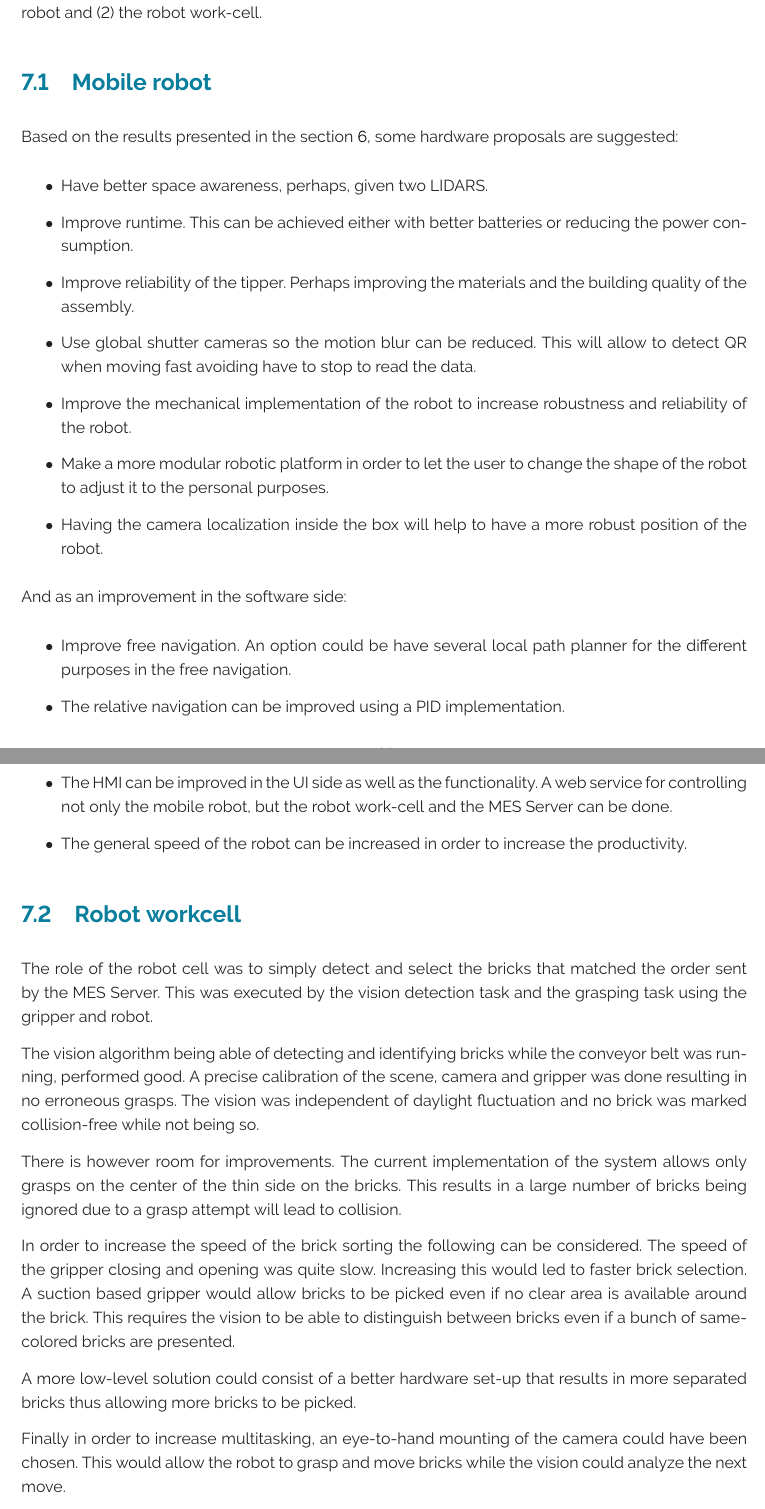
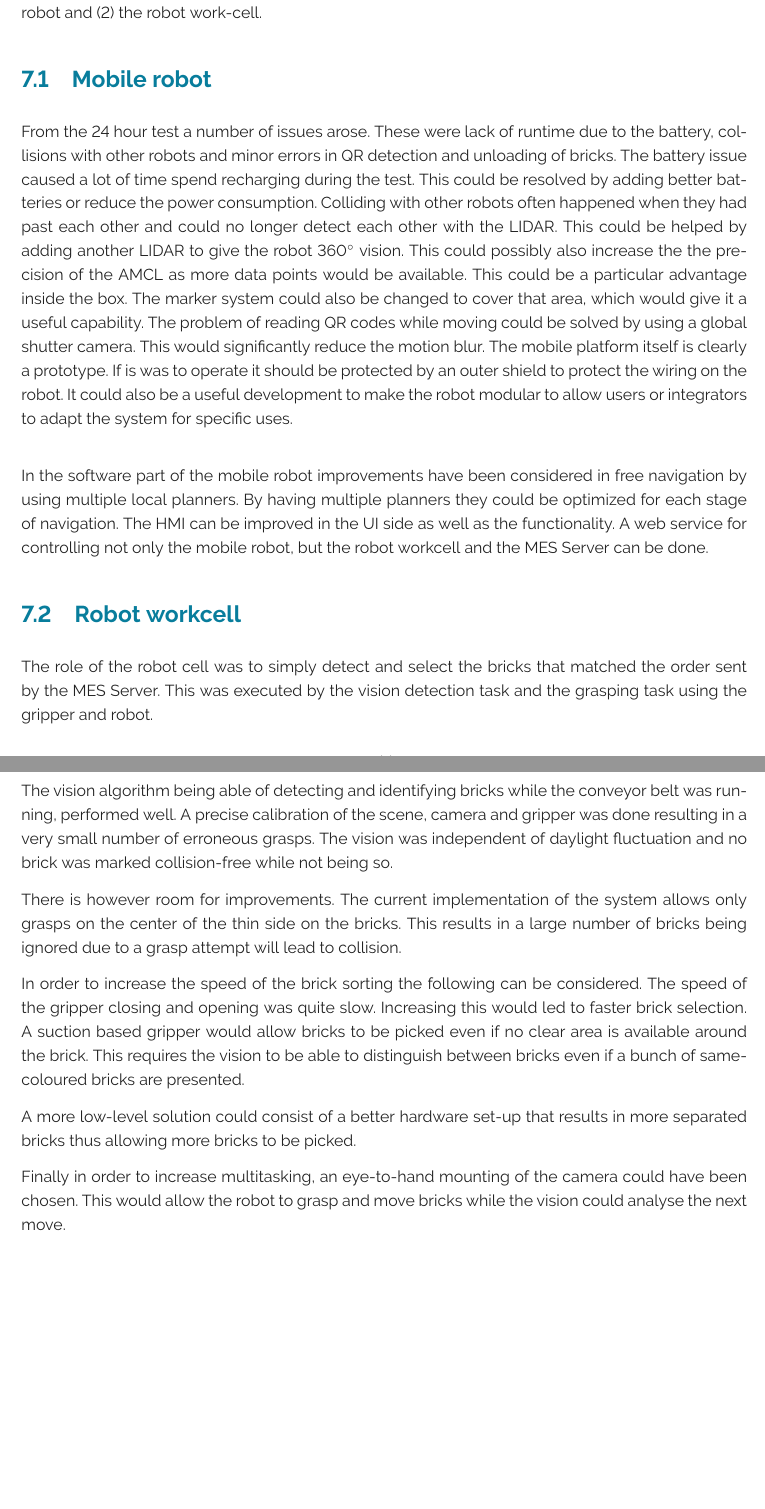
Before and after one commit to rsbGroup1/report, a LaTeX thesis (main.tex, which reads ch/discussion/discussion.tex): two parts of pages 46 and 47 of 55, joined at a grey line, cut so that both start at the same text. Compiled offline with pdfLaTeX.

Commit message:
discussion

```diff
--- a/ch/discussion/discussion.tex
+++ b/ch/discussion/discussion.tex
@@ -6,23 +6,15 @@ Following the structure of the report this is divided in two parts: (1) the mobi
 
 	\section{Mobile robot} % (fold)
 	\label{sub:mobile_robot}
-	Based on the results presented in the section \ref{chap:system_test_chapter}, some hardware proposals are suggested:
-	\begin{itemize}
-		\item Have better space awareness, perhaps, given two LIDARS.
-		\item Improve runtime. This can be achieved either with better batteries or reducing the power consumption.
-		\item Improve reliability of the tipper. Perhaps improving the materials and the building quality of the assembly.
-		\item Use global shutter cameras so the motion blur can be reduced. This will allow to detect QR when moving fast avoiding have to stop to read the data.
-		\item Improve the mechanical implementation of the robot to increase robustness and reliability of the robot.
-		\item Make a more modular robotic platform in order to let the user to change the shape of the robot to adjust it to the personal purposes.
-		\item Having the camera localization inside the box will help to have a more robust position of the robot.
-	\end{itemize}
-	And as an improvement in the software side:
-	\begin{itemize}
-		\item Improve free navigation. An option could be have several local path planner for the different purposes in the free navigation.
-		\item The relative navigation can be improved using a PID implementation.
-		\item The HMI can be improved in the UI side as well as the functionality. A web service for controlling not only the mobile robot, but the robot work-cell and the MES Server can be done.
-		\item The general speed of the robot can be increased in order to increase the productivity.
-	\end{itemize}
+	From the 24 hour test a number of issues arose. These were lack of runtime due to the battery, collisions with other robots and minor errors in QR detection and unloading of bricks.
+	The battery issue caused a lot of time spend recharging during the test. This could be resolved by adding better batteries or reduce the power consumption.
+	Colliding with other robots often happened when they had past each other and could no longer detect each other with the LIDAR.
+	This could be helped by adding another LIDAR to give the robot 360\degree \ vision.
+	This could possibly also increase the the precision of the AMCL as more data points would be available. This could be a particular advantage inside the box. The marker system could also be changed to cover that area, which would give it a useful capability.
+	The problem of reading QR codes while moving could be solved by using a global shutter camera. This would significantly reduce the motion blur.
+	The mobile platform itself is clearly a prototype. If is was to operate it should be protected by an outer shield to protect the wiring on the robot. It could also be a useful development to make the robot modular to allow users or integrators to adapt the system for specific uses. \\
+
+In the software part of the mobile robot improvements have been considered in free navigation by using multiple local planners. By having multiple planners they could be optimized for each stage of navigation. The HMI can be improved in the UI side as well as the functionality. A web service for controlling not only the mobile robot, but the robot workcell and the MES Server can be done.
 	% section mobile_robot (end)
 
 	\section{Robot workcell} % (fold)
@@ -30,16 +22,16 @@ Following the structure of the report this is divided in two parts: (1) the mobi
 
 	The role of the robot cell was to simply detect and select the bricks that matched the order sent by the MES Server. This was executed by the vision detection task and the grasping task using the gripper and robot.
 
-	The vision algorithm being able of detecting and identifying bricks while the conveyor belt was running, performed good. A precise calibration of the scene, camera and gripper was done resulting in no erroneous grasps. The vision was independent of daylight fluctuation and no brick was marked collision-free while not being so.
+The vision algorithm being able of detecting and identifying bricks while the conveyor belt was running, performed well. A precise calibration of the scene, camera and gripper was done resulting in a very small number of erroneous grasps. The vision was independent of daylight fluctuation and no brick was marked collision-free while not being so.
 
-	There is however room for improvements. The current implementation of the system allows only grasps on the center of the thin side on the bricks. This results in a large number of bricks being ignored due to a grasp attempt will lead to collision.
+There is however room for improvements. The current implementation of the system allows only grasps on the center of the thin side on the bricks. This results in a large number of bricks being ignored due to a grasp attempt will lead to collision.
 
-	In order to increase the speed of the brick sorting the following can be considered.
-	The speed of the gripper closing and opening was quite slow. Increasing this would led to faster brick selection.
-	A suction based gripper would allow bricks to be picked even if no clear area is available around the brick. This requires the vision to be able to distinguish between bricks even if a bunch of same-colored bricks are presented.
+In order to increase the speed of the brick sorting the following can be considered.
+The speed of the gripper closing and opening was quite slow. Increasing this would led to faster brick selection.
+A suction based gripper would allow bricks to be picked even if no clear area is available around the brick. This requires the vision to be able to distinguish between bricks even if a bunch of same-coloured bricks are presented.
 
-	A more low-level solution could consist of a better hardware set-up that results in more separated bricks thus allowing more bricks to be picked.
+A more low-level solution could consist of a better hardware set-up that results in more separated bricks thus allowing more bricks to be picked.
 
-	Finally in order to increase multitasking, an eye-to-hand mounting of the camera could have been chosen. This would allow the robot to grasp and move bricks while the vision could analyze the next move.
+Finally in order to increase multitasking, an eye-to-hand mounting of the camera could have been chosen. This would allow the robot to grasp and move bricks while the vision could analyse the next move.
 
 % section robot_workcell (end)j
--- a/main.tex
+++ b/main.tex
@@ -47,7 +47,7 @@
 \usepackage{url}
 \usepackage{lmodern}% http://ctan.org/pkg/lm
 \usepackage{verbatim}
-
+\usepackage{gensymb}
 
 
 %-----------------------------------------------------------------------
```
